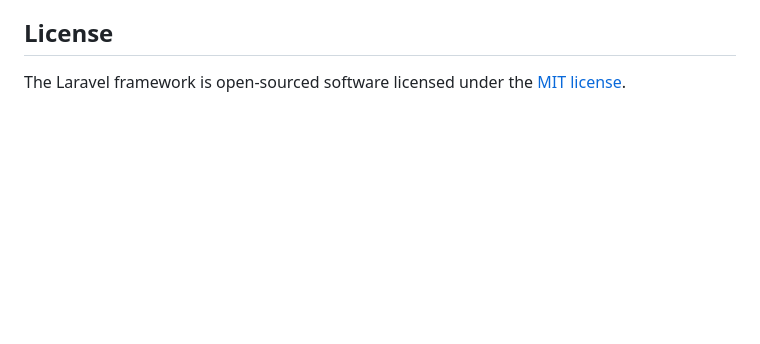
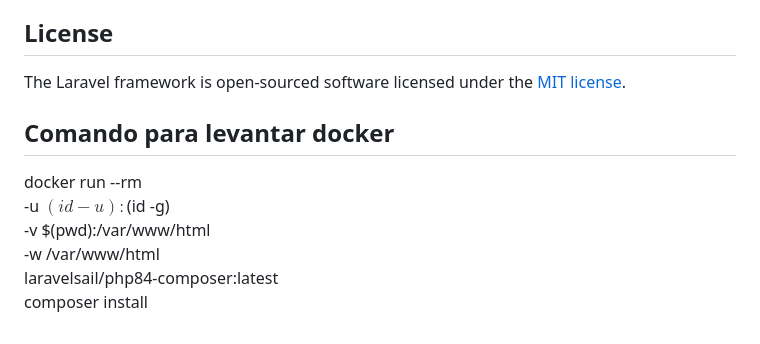
Before and after one commit to Fredy452/cb-tiendas, a Markdown page: README.md, the part around the change. Rendered like a GitHub page; blank space fills up the shorter version.

Commit message:
Add Docker command for Laravel Sail setupAgregando codigo
Added command for running Docker with Laravel Sail.

```diff
--- a/README.md
+++ b/README.md
@@ -56,3 +56,11 @@ If you discover a security vulnerability within Laravel, please send an e-mail t
 ## License
 
 The Laravel framework is open-sourced software licensed under the [MIT license](https://opensource.org/licenses/MIT).
+
+## Comando para levantar docker
+docker run --rm \
+  -u $(id -u):$(id -g) \
+  -v $(pwd):/var/www/html \
+  -w /var/www/html \
+  laravelsail/php84-composer:latest \
+  composer install
```
